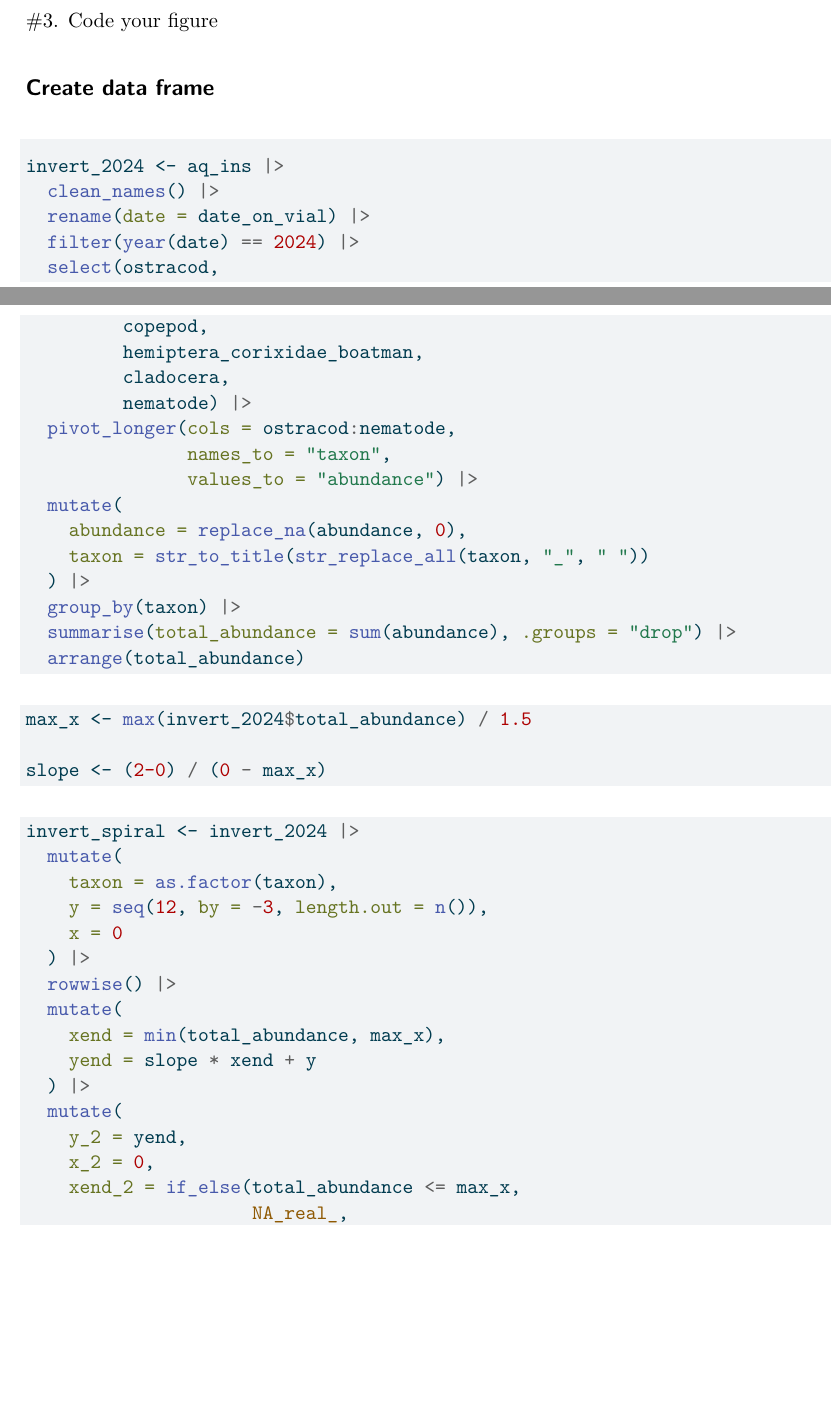
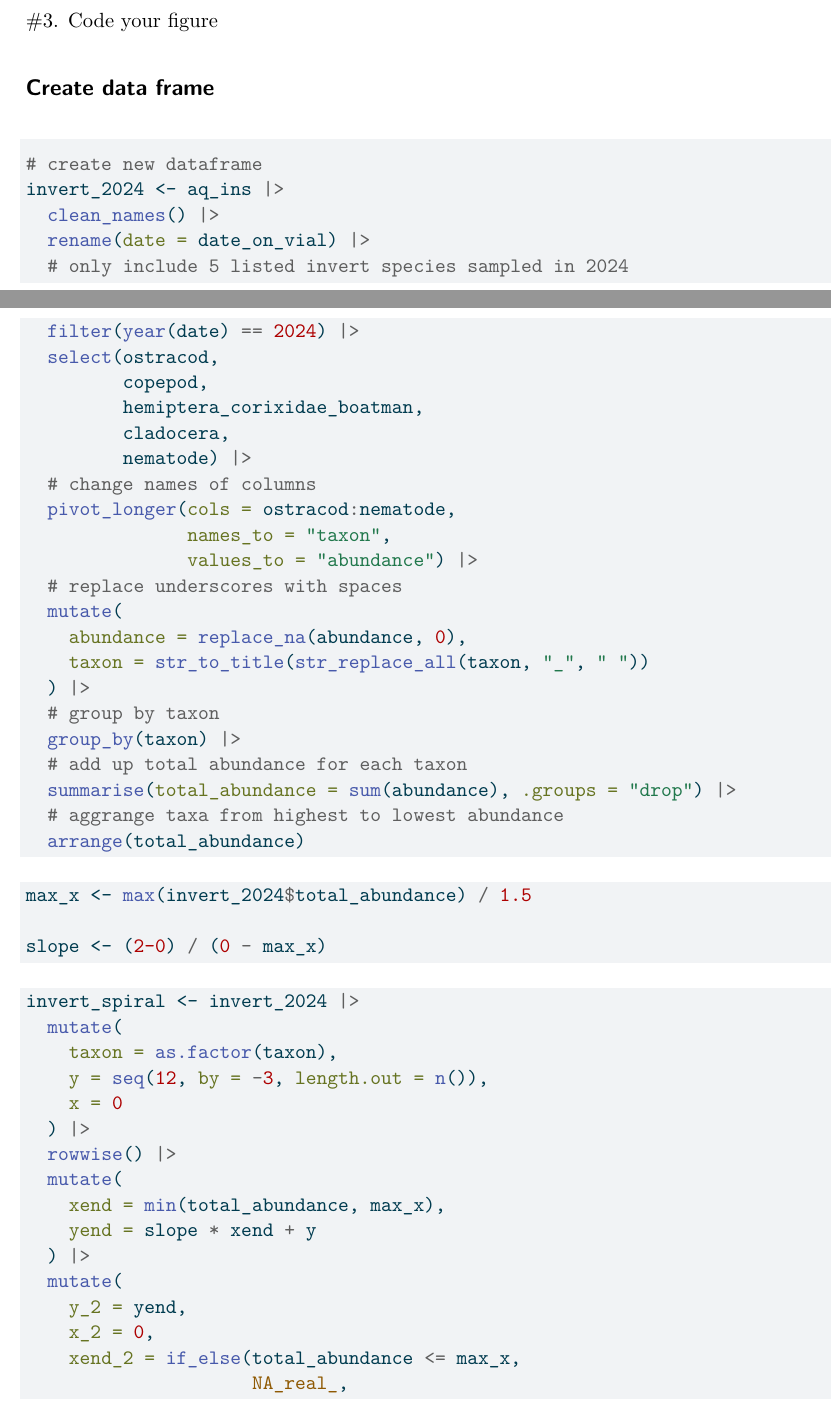
Before and after one commit to Stella-freedberg/intermediate-elective, a Quarto document (code/Intermediate-elective.qmd): two parts of pages 3 and 4 of 6, joined at a grey line, cut so that both start at the same text, the shorter picture padded with empty space. The pictures show the output file code/Intermediate-elective.pdf that the author committed with the source.

Commit message:
annotate creating data frame

````diff
--- a/code/Intermediate-elective.qmd
+++ b/code/Intermediate-elective.qmd
@@ -93,24 +93,31 @@ knitr:: include_graphics(here("code","IMG_2970.jpg"))
 ```{r}
 #| label: creating-data-frame
 
+# create new dataframe
 invert_2024 <- aq_ins |>
   clean_names() |>
   rename(date = date_on_vial) |>
+  # only include 5 listed invert species sampled in 2024
   filter(year(date) == 2024) |>
   select(ostracod,
          copepod,
          hemiptera_corixidae_boatman,
          cladocera,
          nematode) |>
+  # change names of columns
   pivot_longer(cols = ostracod:nematode,
                names_to = "taxon",
                values_to = "abundance") |>
+  # replace underscores with spaces
   mutate(
     abundance = replace_na(abundance, 0),
     taxon = str_to_title(str_replace_all(taxon, "_", " "))
   ) |>
+  # group by taxon
   group_by(taxon) |>
+  # add up total abundance for each taxon
   summarise(total_abundance = sum(abundance), .groups = "drop") |>
+  # aggrange taxa from highest to lowest abundance
   arrange(total_abundance)
 ```
 
````
Also changed, not shown: code/Intermediate-elective.pdf, code/Intermediate-elective.qmd (1 more changed lines).
